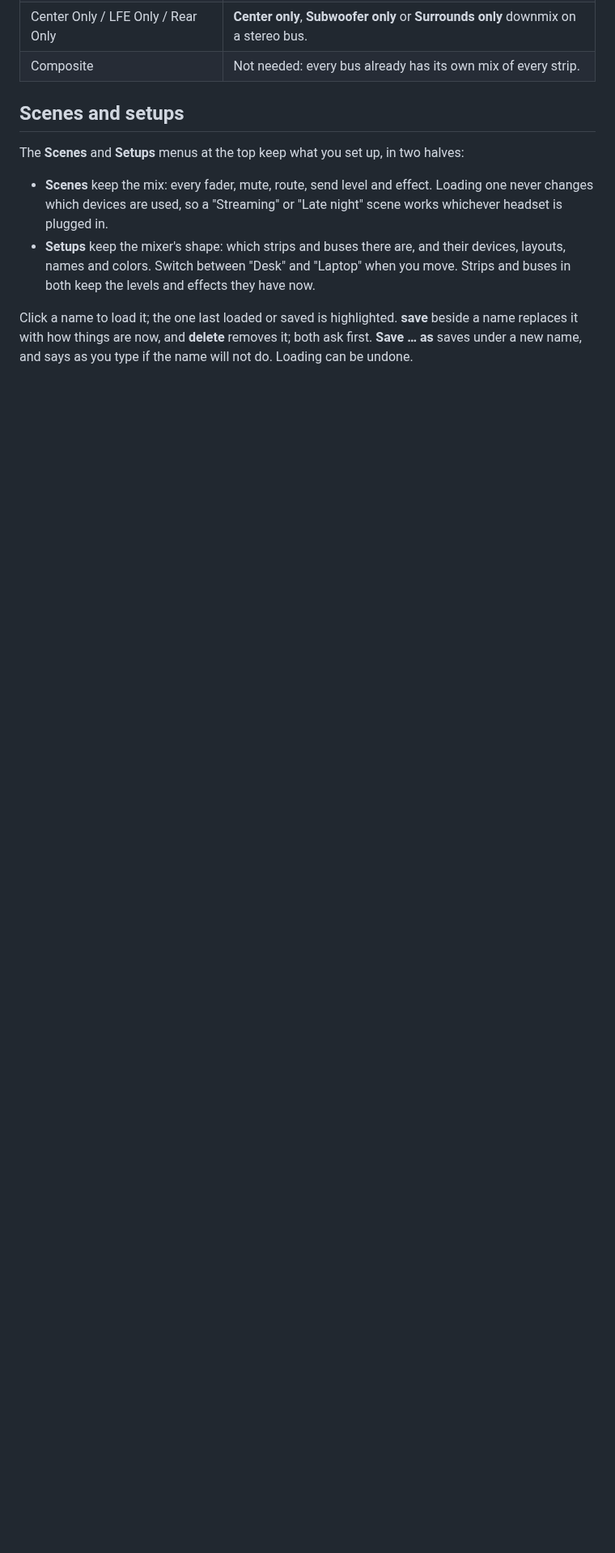
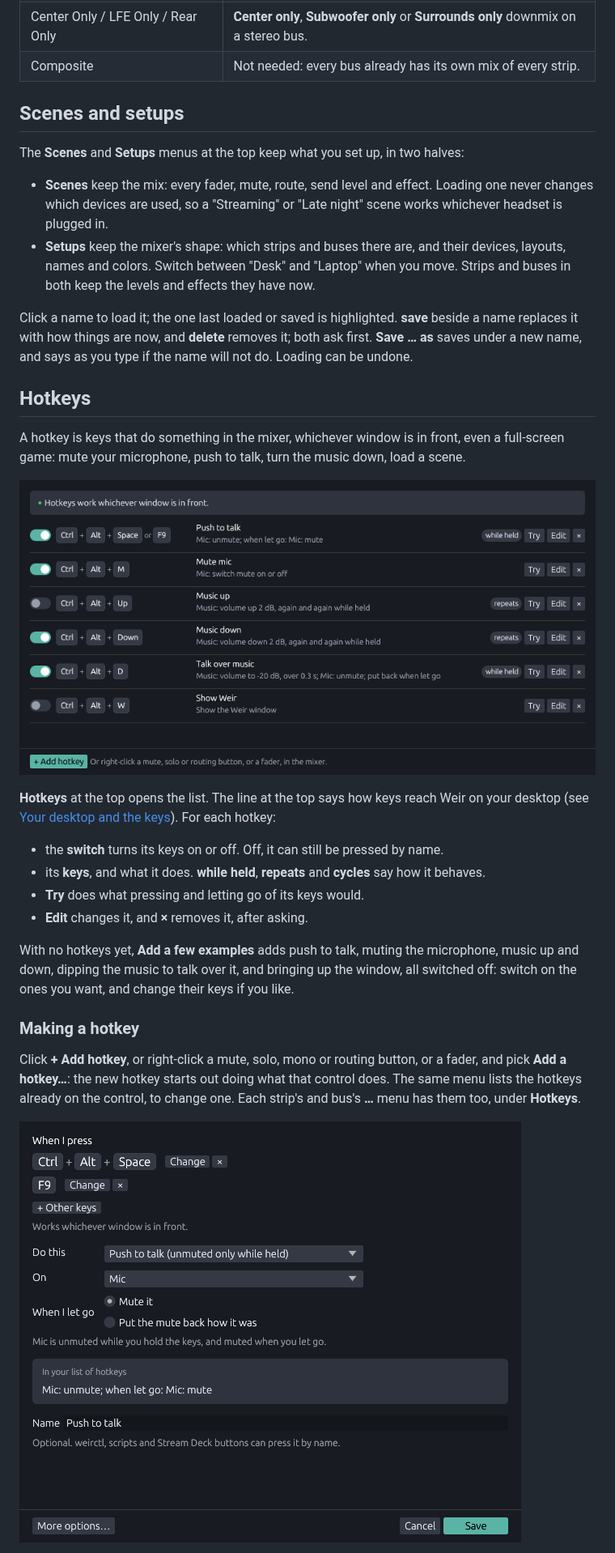
Before and after one commit to Mourty/Weir, a Markdown page: docs/USER_GUIDE.md, the part around one of its changes. Shown at 81% size. Drawn GitHub-style; pictures changed too: docs/images/hotkey-editor.png (added), docs/images/hotkeys.png (added); blank space fills up the shorter version.

```diff
--- a/docs/USER_GUIDE.md
+++ b/docs/USER_GUIDE.md
@@ -538,3 +541,37 @@ Click a name to load it; the one last loaded or saved is highlighted.
 removes it; both ask first. **Save … as** saves under a new name, and says
 as you type if the name will not do. Loading can be undone.
 
+## Hotkeys
+
+A hotkey is keys that do something in the mixer, whichever window is in
+front, even a full-screen game: mute your microphone, push to talk, turn
+the music down, load a scene.
+
+![The Hotkeys window](images/hotkeys.png)
+
+**Hotkeys** at the top opens the list. The line at the top says how keys
+reach Weir on your desktop (see
+[Your desktop and the keys](#your-desktop-and-the-keys)). For each hotkey:
+
+* the **switch** turns its keys on or off. Off, it can still be pressed by
+  name.
+* its **keys**, and what it does. **while held**, **repeats** and
+  **cycles** say how it behaves.
+* **Try** does what pressing and letting go of its keys would.
+* **Edit** changes it, and **×** removes it, after asking.
+
+With no hotkeys yet, **Add a few examples** adds push to talk, muting the
+microphone, music up and down, dipping the music to talk over it, and
+bringing up the window, all switched off: switch on the ones you want, and
+change their keys if you like.
+
+### Making a hotkey
+
+Click **+ Add hotkey**, or right-click a mute, solo, mono or routing button,
+or a fader, and pick **Add a hotkey…**: the new hotkey starts out doing what
+that control does. The same menu lists the hotkeys already on the control,
+to change one. Each strip's and bus's **…** menu has them too, under
+**Hotkeys**.
+
+![Making a hotkey](images/hotkey-editor.png)
+
```
Also changed, not shown: other parts of docs/USER_GUIDE.md (+64 -1 lines), docs/ARCHITECTURE.md (+8 -0 lines).
